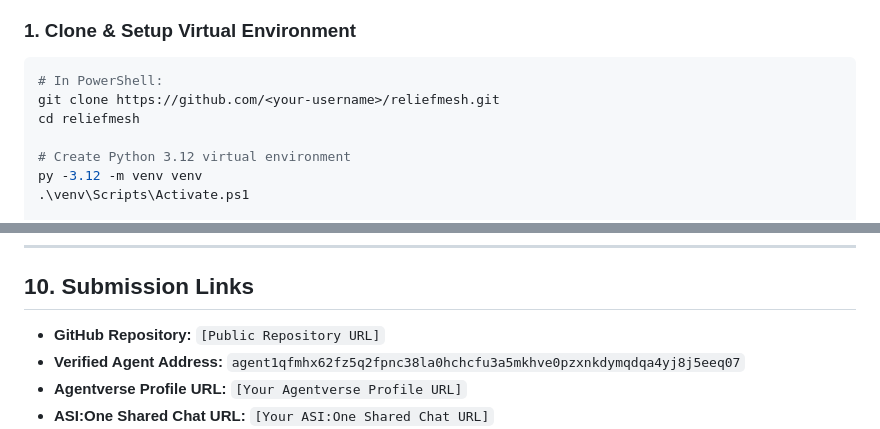
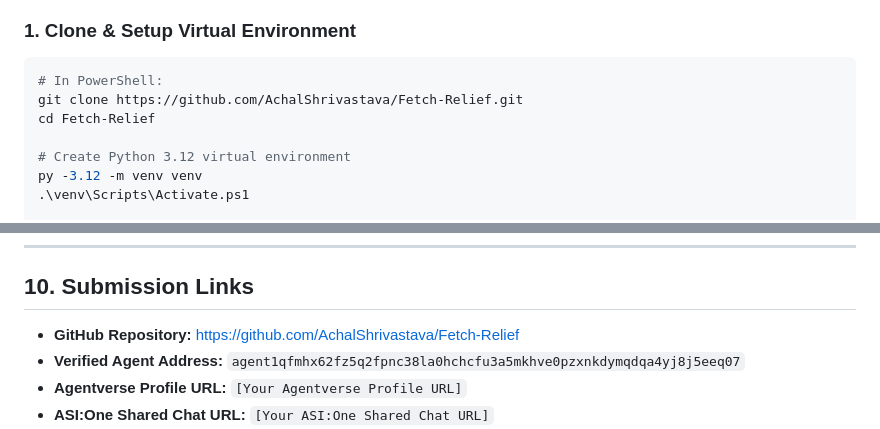
Before and after one commit to AchalShrivastava/Fetch-Relief, a Markdown page: README.md, 2 parts joined by grey strips. Rendered like a GitHub page.

Commit message:
docs: update repository links to Fetch-Relief

````diff
--- a/README.md
+++ b/README.md
@@ -111,8 +111,8 @@ ReliefMesh is built for clean, native Windows PowerShell operation under **Pytho
 ### 1. Clone & Setup Virtual Environment
 ```powershell
 # In PowerShell:
-git clone https://github.com/<your-username>/reliefmesh.git
-cd reliefmesh
+git clone https://github.com/AchalShrivastava/Fetch-Relief.git
+cd Fetch-Relief
 
 # Create Python 3.12 virtual environment
 py -3.12 -m venv venv
@@ -260,7 +260,7 @@ To connect the local ReliefMesh agent to live **Agentverse** and **ASI:One**:
 ---
 
 ## 10. Submission Links
-- **GitHub Repository:** `[Public Repository URL]`
+- **GitHub Repository:** [https://github.com/AchalShrivastava/Fetch-Relief](https://github.com/AchalShrivastava/Fetch-Relief)
 - **Verified Agent Address:** `agent1qfmhx62fz5q2fpnc38la0hchcfu3a5mkhve0pzxnkdymqdqa4yj8j5eeq07`
 - **Agentverse Profile URL:** `[Your Agentverse Profile URL]`
 - **ASI:One Shared Chat URL:** `[Your ASI:One Shared Chat URL]`
````
Also changed, not shown: SUBMISSION_CHECKLIST.md (+2 -5 lines).
